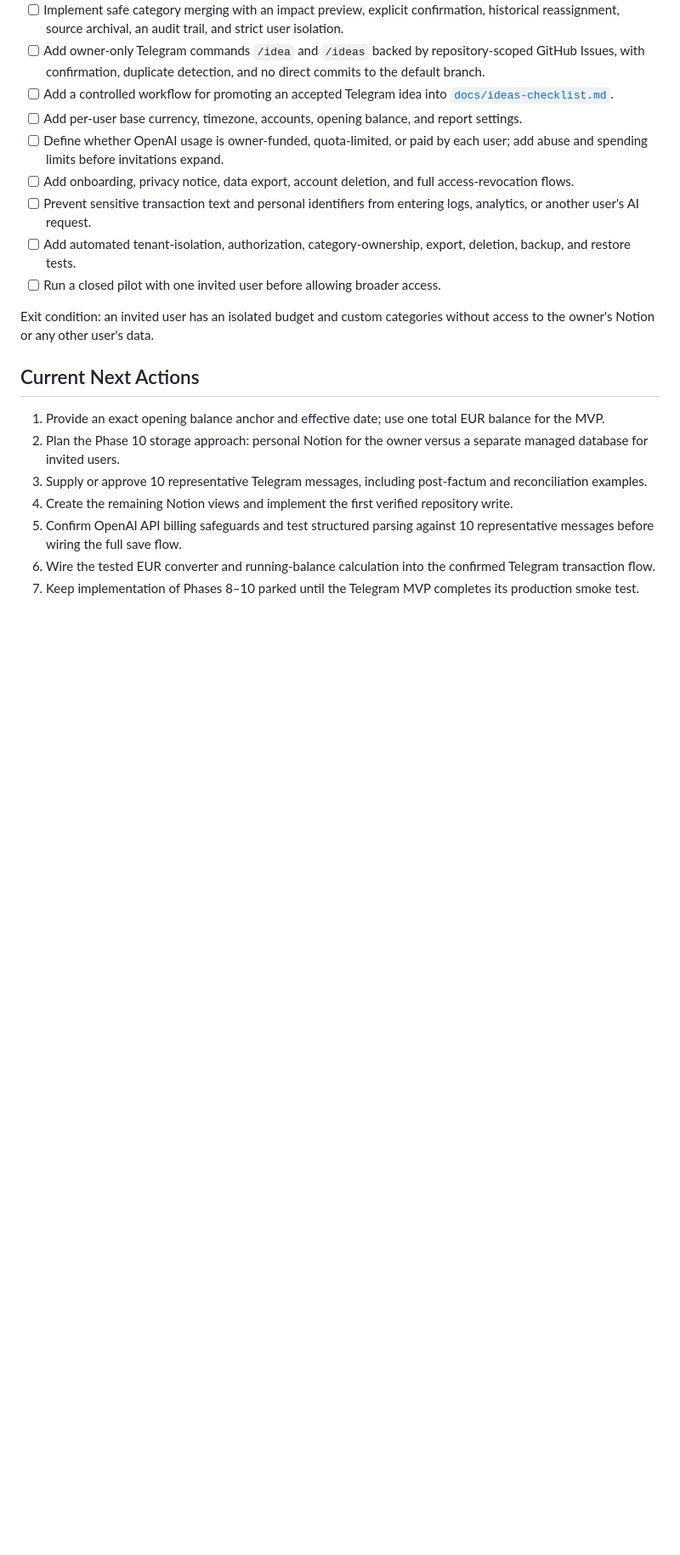
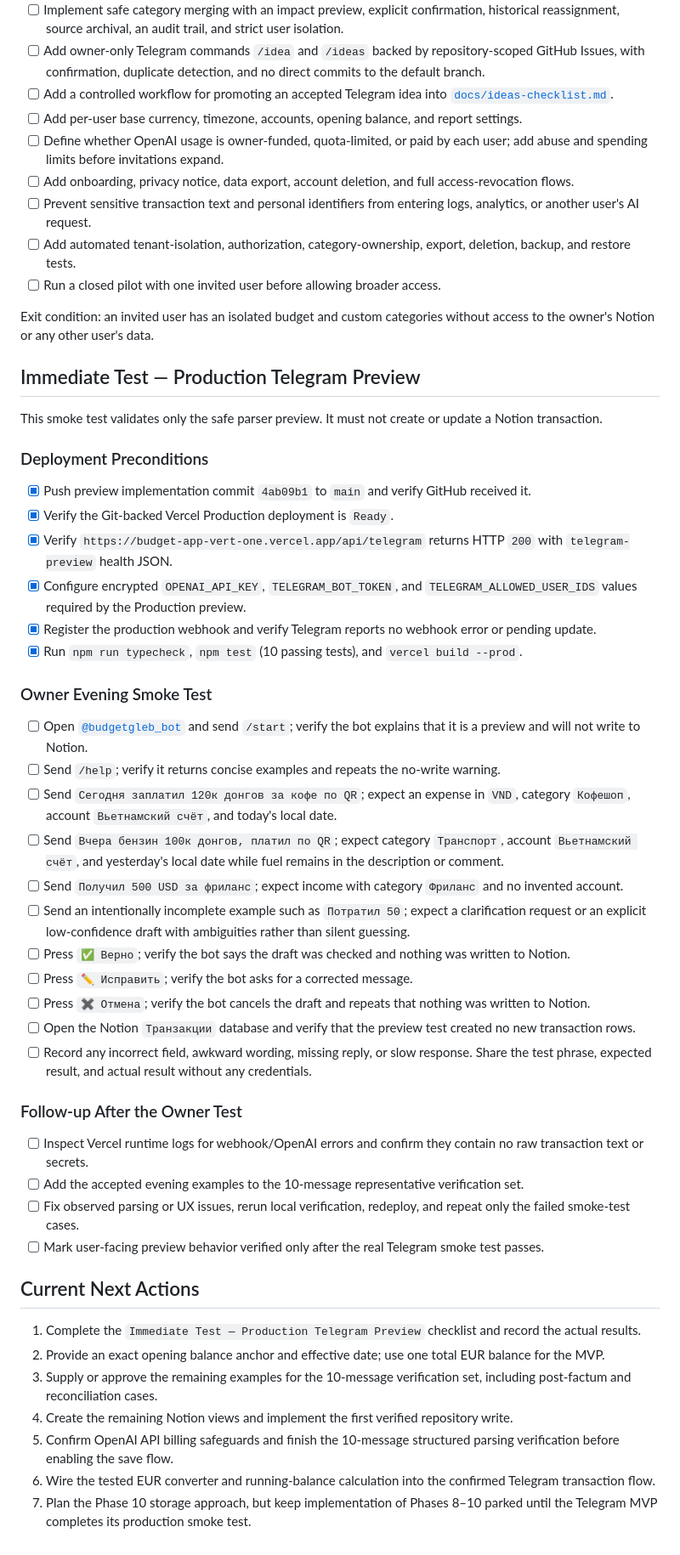
Before and after one commit to GlebTiidt/budget-app, a Markdown page: docs/checklist.md, the part around one of its changes. Shown at 85% size. Rendered like a GitHub page; blank space fills up the shorter version.

Commit message:
Document Telegram preview test handoff

```diff
--- a/docs/checklist.md
+++ b/docs/checklist.md
@@ -200,12 +200,46 @@ Detailed future category UX is captured in [`docs/ideas-checklist.md`](ideas-che
 
 Exit condition: an invited user has an isolated budget and custom categories without access to the owner's Notion or any other user's data.
 
+## Immediate Test — Production Telegram Preview
+
+This smoke test validates only the safe parser preview. It must not create or update a Notion transaction.
+
+### Deployment Preconditions
+
+- [x] Push preview implementation commit `4ab09b1` to `main` and verify GitHub received it.
+- [x] Verify the Git-backed Vercel Production deployment is `Ready`.
+- [x] Verify `https://budget-app-vert-one.vercel.app/api/telegram` returns HTTP `200` with `telegram-preview` health JSON.
+- [x] Configure encrypted `OPENAI_API_KEY`, `TELEGRAM_BOT_TOKEN`, and `TELEGRAM_ALLOWED_USER_IDS` values required by the Production preview.
+- [x] Register the production webhook and verify Telegram reports no webhook error or pending update.
+- [x] Run `npm run typecheck`, `npm test` (10 passing tests), and `vercel build --prod`.
+
+### Owner Evening Smoke Test
+
+- [ ] Open [`@budgetgleb_bot`](https://t.me/budgetgleb_bot) and send `/start`; verify the bot explains that it is a preview and will not write to Notion.
+- [ ] Send `/help`; verify it returns concise examples and repeats the no-write warning.
+- [ ] Send `Сегодня заплатил 120к донгов за кофе по QR`; expect an expense in `VND`, category `Кофешоп`, account `Вьетнамский счёт`, and today's local date.
+- [ ] Send `Вчера бензин 100к донгов, платил по QR`; expect category `Транспорт`, account `Вьетнамский счёт`, and yesterday's local date while fuel remains in the description or comment.
+- [ ] Send `Получил 500 USD за фриланс`; expect income with category `Фриланс` and no invented account.
+- [ ] Send an intentionally incomplete example such as `Потратил 50`; expect a clarification request or an explicit low-confidence draft with ambiguities rather than silent guessing.
+- [ ] Press `✅ Верно`; verify the bot says the draft was checked and nothing was written to Notion.
+- [ ] Press `✏️ Исправить`; verify the bot asks for a corrected message.
+- [ ] Press `✖️ Отмена`; verify the bot cancels the draft and repeats that nothing was written to Notion.
+- [ ] Open the Notion `Транзакции` database and verify that the preview test created no new transaction rows.
+- [ ] Record any incorrect field, awkward wording, missing reply, or slow response. Share the test phrase, expected result, and actual result without any credentials.
+
+### Follow-up After the Owner Test
+
+- [ ] Inspect Vercel runtime logs for webhook/OpenAI errors and confirm they contain no raw transaction text or secrets.
+- [ ] Add the accepted evening examples to the 10-message representative verification set.
+- [ ] Fix observed parsing or UX issues, rerun local verification, redeploy, and repeat only the failed smoke-test cases.
+- [ ] Mark user-facing preview behavior verified only after the real Telegram smoke test passes.
+
 ## Current Next Actions
 
-1. Provide an exact opening balance anchor and effective date; use one total EUR balance for the MVP.
-2. Plan the Phase 10 storage approach: personal Notion for the owner versus a separate managed database for invited users.
-3. Supply or approve 10 representative Telegram messages, including post-factum and reconciliation examples.
+1. Complete the `Immediate Test — Production Telegram Preview` checklist and record the actual results.
+2. Provide an exact opening balance anchor and effective date; use one total EUR balance for the MVP.
+3. Supply or approve the remaining examples for the 10-message verification set, including post-factum and reconciliation cases.
 4. Create the remaining Notion views and implement the first verified repository write.
-5. Confirm OpenAI API billing safeguards and test structured parsing against 10 representative messages before wiring the full save flow.
+5. Confirm OpenAI API billing safeguards and finish the 10-message structured parsing verification before enabling the save flow.
 6. Wire the tested EUR converter and running-balance calculation into the confirmed Telegram transaction flow.
-7. Keep implementation of Phases 8–10 parked until the Telegram MVP completes its production smoke test.
+7. Plan the Phase 10 storage approach, but keep implementation of Phases 8–10 parked until the Telegram MVP completes its production smoke test.
```
Also changed, not shown: other parts of docs/checklist.md (+1 -1 lines), docs/rules.md (+13 -1 lines).
